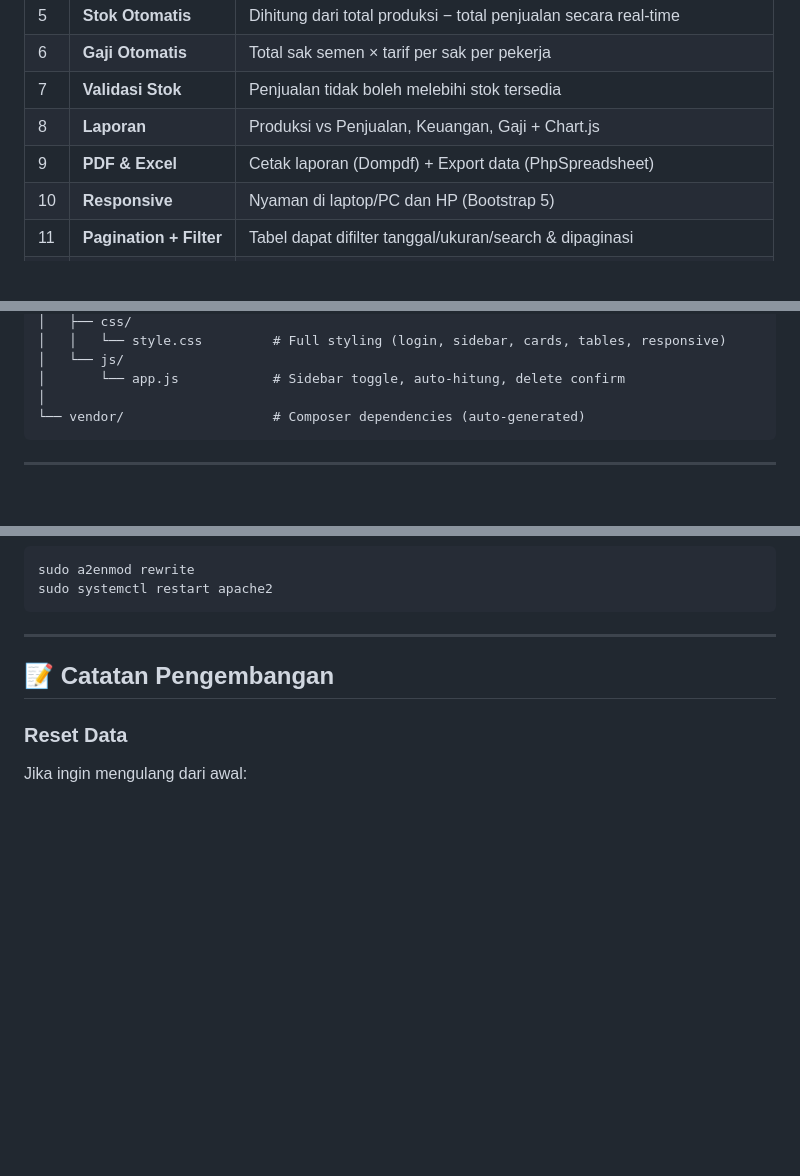
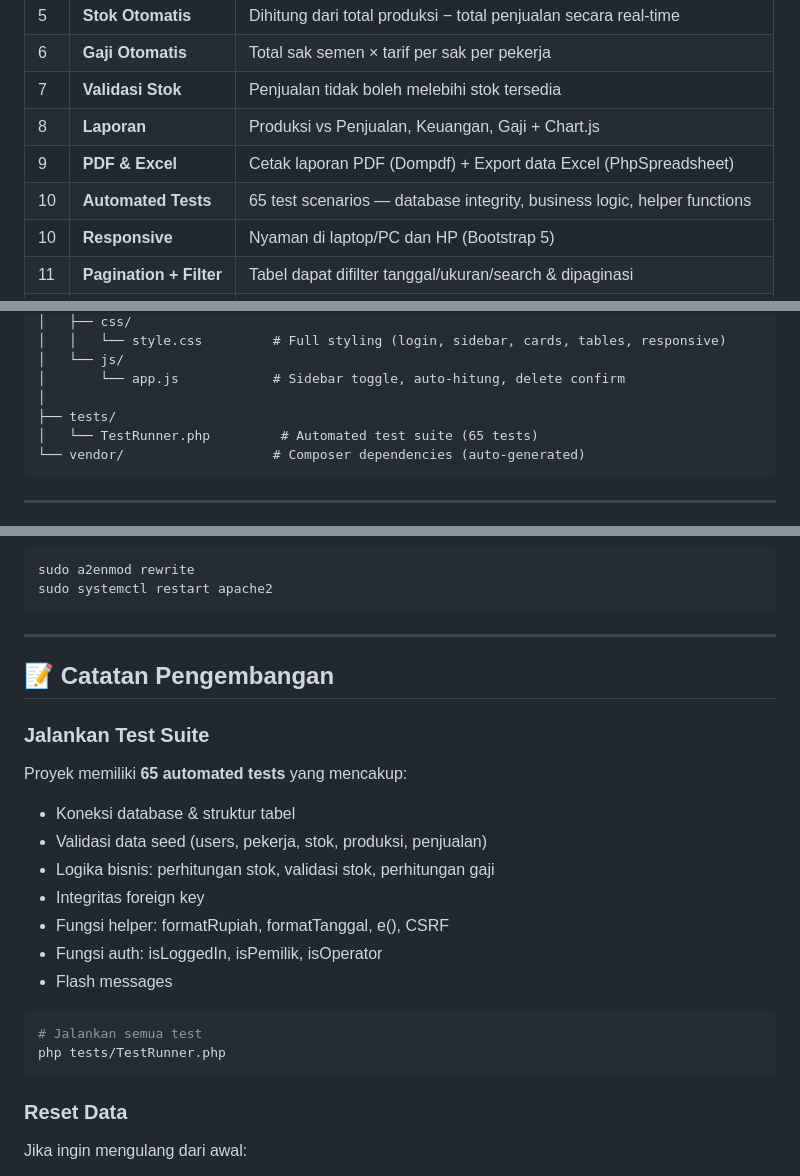
Before and after one commit to andhikaeffendy/percetakan-batako, a Markdown page: README.md, 3 parts joined by grey strips. Rendered like a GitHub page; blank space fills up the shorter version.

Commit message:
Update README: add automated tests info, export features, folder structure

````diff
--- a/README.md
+++ b/README.md
@@ -40,7 +40,8 @@ Website operasional untuk **UMKM Percetakan Batako Maros, Ambon, Maluku** — me
 | 6 | **Gaji Otomatis** | Total sak semen × tarif per sak per pekerja |
 | 7 | **Validasi Stok** | Penjualan tidak boleh melebihi stok tersedia |
 | 8 | **Laporan** | Produksi vs Penjualan, Keuangan, Gaji + Chart.js |
-| 9 | **PDF & Excel** | Cetak laporan (Dompdf) + Export data (PhpSpreadsheet) |
+| 9 | **PDF & Excel** | Cetak laporan PDF (Dompdf) + Export data Excel (PhpSpreadsheet) |
+| 10 | **Automated Tests** | 65 test scenarios — database integrity, business logic, helper functions |
 | 10 | **Responsive** | Nyaman di laptop/PC dan HP (Bootstrap 5) |
 | 11 | **Pagination + Filter** | Tabel dapat difilter tanggal/ukuran/search & dipaginasi |
 | 12 | **Flash Messages** | Notifikasi sukses/gagal setelah setiap aksi CRUD |
@@ -444,6 +445,8 @@ umkm-percetakan-batako/
 │   └── js/
 │       └── app.js            # Sidebar toggle, auto-hitung, delete confirm
 │
+├── tests/
+│   └── TestRunner.php         # Automated test suite (65 tests)
 └── vendor/                   # Composer dependencies (auto-generated)
 ```
 
@@ -540,6 +543,22 @@ sudo systemctl restart apache2
 
 ## 📝 Catatan Pengembangan
 
+### Jalankan Test Suite
+
+Proyek memiliki **65 automated tests** yang mencakup:
+- Koneksi database & struktur tabel
+- Validasi data seed (users, pekerja, stok, produksi, penjualan)
+- Logika bisnis: perhitungan stok, validasi stok, perhitungan gaji
+- Integritas foreign key
+- Fungsi helper: formatRupiah, formatTanggal, e(), CSRF
+- Fungsi auth: isLoggedIn, isPemilik, isOperator
+- Flash messages
+
+```bash
+# Jalankan semua test
+php tests/TestRunner.php
+```
+
 ### Reset Data
 
 Jika ingin mengulang dari awal:
````
